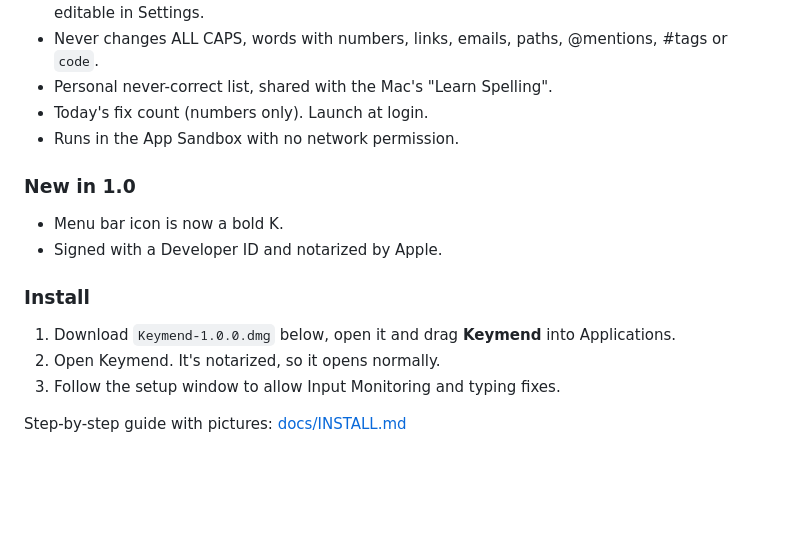
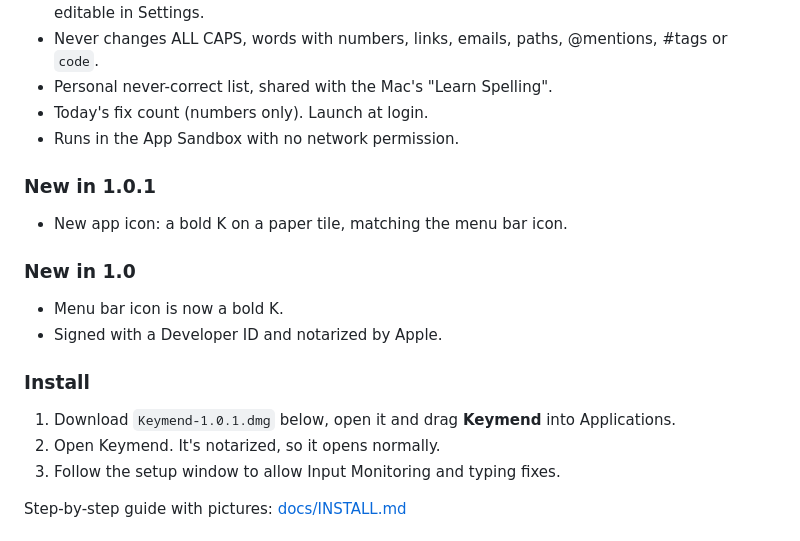
Before and after one commit to garoknows/keymend, a Markdown page: docs/RELEASE_NOTES.md, the part around the change. Drawn GitHub-style; blank space fills up the shorter version.

```diff
--- a/docs/RELEASE_NOTES.md
+++ b/docs/RELEASE_NOTES.md
@@ -10,12 +10,15 @@ Keymend fixes spelling as you type, in every Mac app, using Apple's own on-devic
 - Today's fix count (numbers only). Launch at login.
 - Runs in the App Sandbox with no network permission.
 
+### New in 1.0.1
+- New app icon: a bold K on a paper tile, matching the menu bar icon.
+
 ### New in 1.0
 - Menu bar icon is now a bold K.
 - Signed with a Developer ID and notarized by Apple.
 
 ### Install
-1. Download `Keymend-1.0.0.dmg` below, open it and drag **Keymend** into Applications.
+1. Download `Keymend-1.0.1.dmg` below, open it and drag **Keymend** into Applications.
 2. Open Keymend. It's notarized, so it opens normally.
 3. Follow the setup window to allow Input Monitoring and typing fixes.
 
```
Also changed, not shown: README.md (+1 -1 lines), docs/images/icon.png, docs/images/setup-window.png, docs/images/step1-input-monitoring.png, docs/images/step2-accessibility.png, 8 other files.
